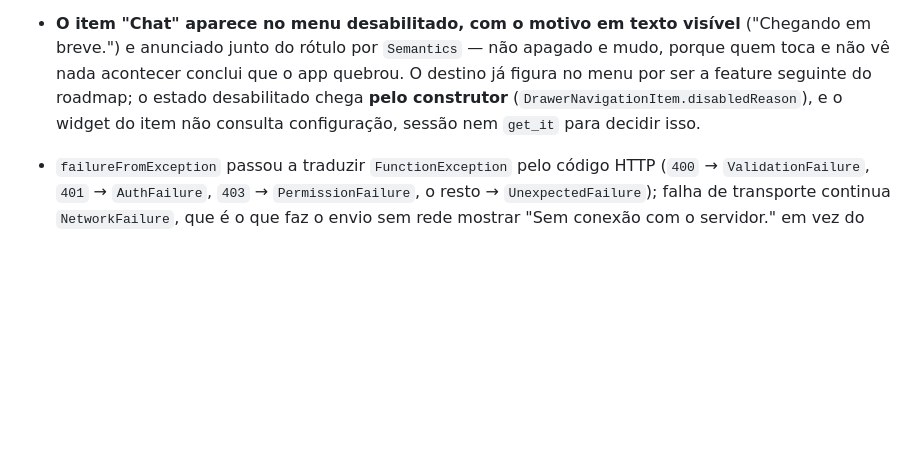
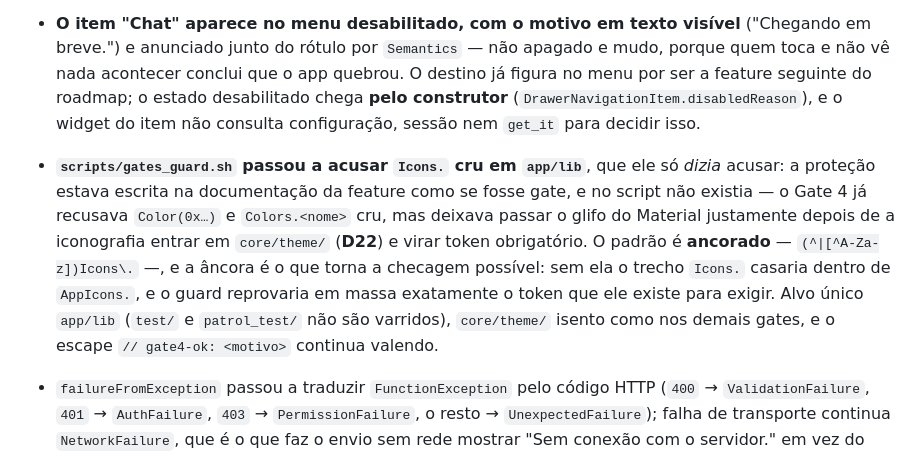
Before and after one commit to euclidesgc/ganza, a Markdown page: CHANGELOG.md, the part around the change. GitHub-like rendering; blank space fills up the shorter version.

Commit message:
docs(002): changelog registra o gate que passou a acusar Icons cru
Co-Authored-By: Claude Opus 5 (1M context) <noreply@anthropic.com>
Claude-Session: https://claude.ai/code/session_01TBDC5FDiYfdBVFVMshJYuq

```diff
--- a/CHANGELOG.md
+++ b/CHANGELOG.md
@@ -47,6 +47,7 @@ A seção `Unreleased` é atualizada **no mesmo PR** da mudança; o `release/*`
 - **"Lembrar login" saiu do escopo, medido antes de implementado** (**FD-023**): a sessão do `supabase_flutter` **sobrevive** a force-stop e a reboot — o app sequer chama o servidor ao reabrir —, então a branch que guardava senha em claro resolvia problema inexistente. No lugar entrou o e-mail preenchido de volta na tela de entrar depois de sair, guardado **em memória** e nunca em disco, com o campo de senha vazio.
 - **A `AreasPage` perdeu os dois `IconButton` da `AppBar`**: "ver transações" e "sair" viraram destinos do menu lateral, e os arquivos `transactions_button.dart` e `sign_out_button.dart` deixaram de existir. Barra de título que ganha um botão por funcionalidade nova não escala — na terceira, a tela inicial vira painel de controle, e o que o app deve fazer é sustentar por baixo, sem disputar atenção.
 - **O item "Chat" aparece no menu desabilitado, com o motivo em texto visível** ("Chegando em breve.") e anunciado junto do rótulo por `Semantics` — não apagado e mudo, porque quem toca e não vê nada acontecer conclui que o app quebrou. O destino já figura no menu por ser a feature seguinte do roadmap; o estado desabilitado chega **pelo construtor** (`DrawerNavigationItem.disabledReason`), e o widget do item não consulta configuração, sessão nem `get_it` para decidir isso.
+- **`scripts/gates_guard.sh` passou a acusar `Icons.` cru em `app/lib`**, que ele só *dizia* acusar: a proteção estava escrita na documentação da feature como se fosse gate, e no script não existia — o Gate 4 já recusava `Color(0x…)` e `Colors.<nome>` cru, mas deixava passar o glifo do Material justamente depois de a iconografia entrar em `core/theme/` (**D22**) e virar token obrigatório. O padrão é **ancorado** — `(^|[^A-Za-z])Icons\.` —, e a âncora é o que torna a checagem possível: sem ela o trecho `Icons.` casaria dentro de `AppIcons.`, e o guard reprovaria em massa exatamente o token que ele existe para exigir. Alvo único `app/lib` (`test/` e `patrol_test/` não são varridos), `core/theme/` isento como nos demais gates, e o escape `// gate4-ok: <motivo>` continua valendo.
 
 - `failureFromException` passou a traduzir `FunctionException` pelo código HTTP (`400` → `ValidationFailure`, `401` → `AuthFailure`, `403` → `PermissionFailure`, o resto → `UnexpectedFailure`); falha de transporte continua `NetworkFailure`, que é o que faz o envio sem rede mostrar "Sem conexão com o servidor." em vez do erro genérico.
 - `scripts/e2e-local.sh` gera o `report.md` da rodada a partir do que o log registrou, com o resultado real de cada cena, em vez de um template com `PASS` fixo; quando um roteiro falha, o report é gerado mesmo assim, marcando `FALHA`, e o executor sai com o código de erro. O orçamento por cena subiu para 600 s e o `e2e-emulator.sh` ganhou o subcomando `harden`, que suprime o diálogo de ANR do SystemUI — ele cobria a região que o DoD manda o humano atestar.
```
